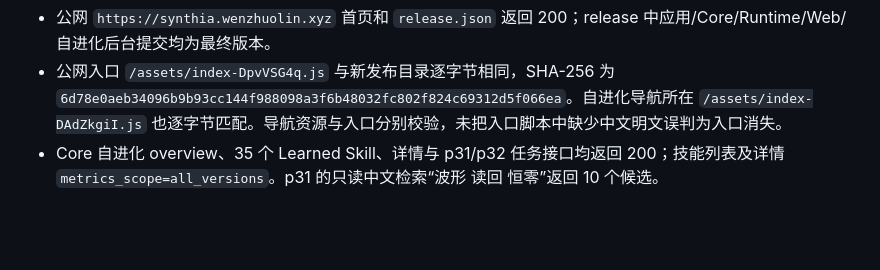
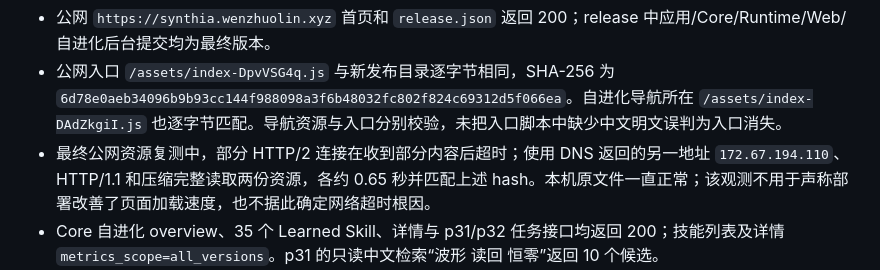
Before and after one commit to whosl/Synthia, a Markdown page: specs/research/selfevo-golden-deployment-20261009.md, the part around the change. Drawn GitHub-style; blank space fills up the shorter version.

Commit message:
docs: record final public asset verification

```diff
--- a/specs/research/selfevo-golden-deployment-20261009.md
+++ b/specs/research/selfevo-golden-deployment-20261009.md
@@ -51,6 +51,7 @@
 
 - 公网 `https://synthia.wenzhuolin.xyz` 首页和 `release.json` 返回 200；release 中应用/Core/Runtime/Web/自进化后台提交均为最终版本。
 - 公网入口 `/assets/index-DpvVSG4q.js` 与新发布目录逐字节相同，SHA-256 为 `6d78e0aeb34096b9b93cc144f988098a3f6b48032fc802f824c69312d5f066ea`。自进化导航所在 `/assets/index-DAdZkgiI.js` 也逐字节匹配。导航资源与入口分别校验，未把入口脚本中缺少中文明文误判为入口消失。
+- 最终公网资源复测中，部分 HTTP/2 连接在收到部分内容后超时；使用 DNS 返回的另一地址 `172.67.194.110`、HTTP/1.1 和压缩完整读取两份资源，各约 0.65 秒并匹配上述 hash。本机原文件一直正常；该观测不用于声称部署改善了页面加载速度，也不据此确定网络超时根因。
 - Core 自进化 overview、35 个 Learned Skill、详情与 p31/p32 任务接口均返回 200；技能列表及详情 `metrics_scope=all_versions`。p31 的只读中文检索“波形 读回 恒零”返回 10 个候选。
 - p11/p13/p28 的累计作业分别为 11/17/90，历史 WNS 分别为 4.249/1.348/0.591 ns；LUT/FF/BRAM/DSP 与此前部署一致。六份 `sta.rpt`/`resources.rpt` 原文读取均为 200，UTF-8 SHA-256 匹配冻结清单。
 - 23 个 Runtime 会话仍为 `awaiting_user`，包括 p31/p32；68 个状态/会话文件部署前后 SHA-256 完全相同，Core 任务 ID/状态/更新时间也完全相同。
```
